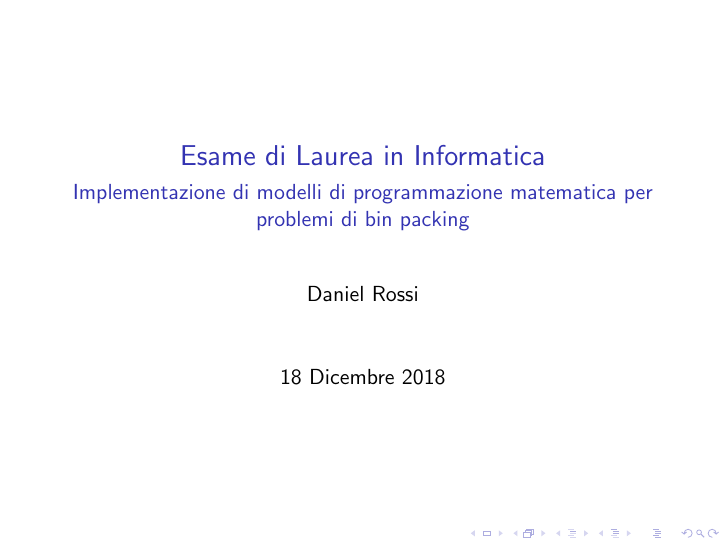
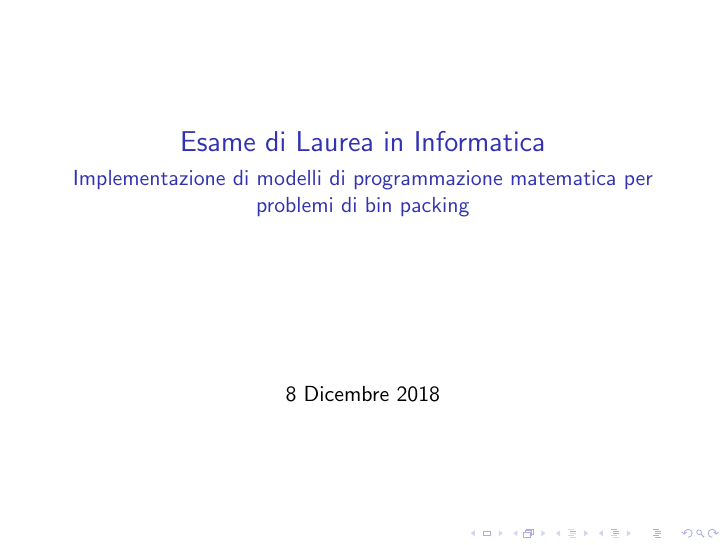
Before and after one commit to RossiDaniel/Presentazione, LaTeX slides (example.tex): page 1 of 14. Compiled offline with pdfLaTeX; a LaTeX package or settings file that is missing is left out.

Commit message:
aggiunto relatore, smerdata la data però

```diff
--- a/example.tex
+++ b/example.tex
@@ -4,0 +10,9 @@
+		\textcolor{white}{Candidato} \par
+		\textcolor{white}{Daniel Rossi}
+	\end{minipage}
+	\hfill
+	\begin{minipage}{0.45\linewidth}
+		\centering\normalsize
+		\textcolor{white}{Relatore} \par
+		\textcolor{white}{prof. Luigi De Giovanni}
+	\end{minipage}
@@ -5,11 +27,19 @@
+	\end{minipage}
+}
+
 \title{Esame di Laurea in Informatica}
 \subtitle{Implementazione di modelli di programmazione matematica per problemi di bin packing}
-\author{Daniel Rossi}
-\date{18 Dicembre 2018}
+\author[Daniel Rossi]{%
+	\usebox{\authbox}
+}
+\date{8 Dicembre 2018}
 
 
 \begin{document}
 
+%\begin{frame}
+%\titlepage
+%\end{frame}
 \maketitle
 
 %\begin{frame}{Outline}
```
Also changed, not shown: example.pdf, example.tex (13 more changed lines).
